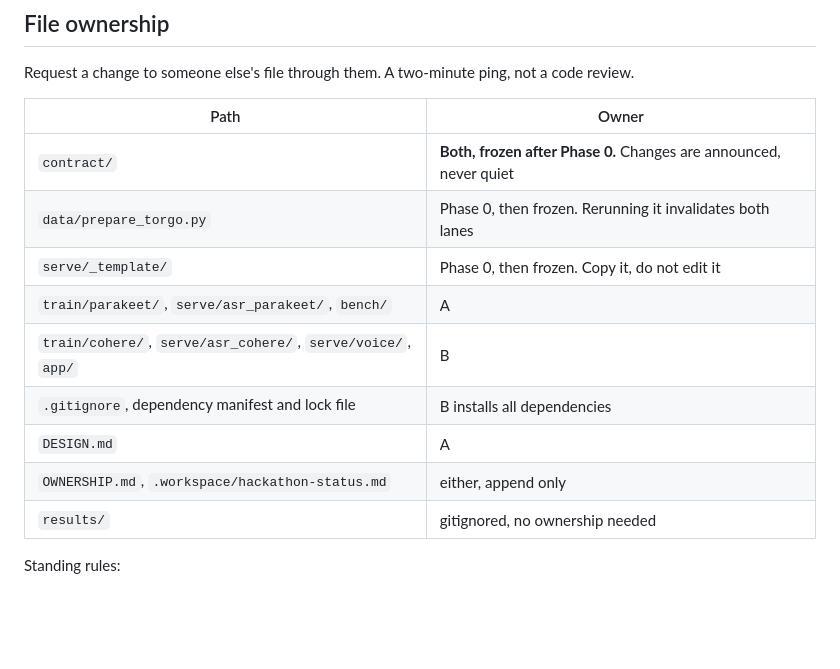
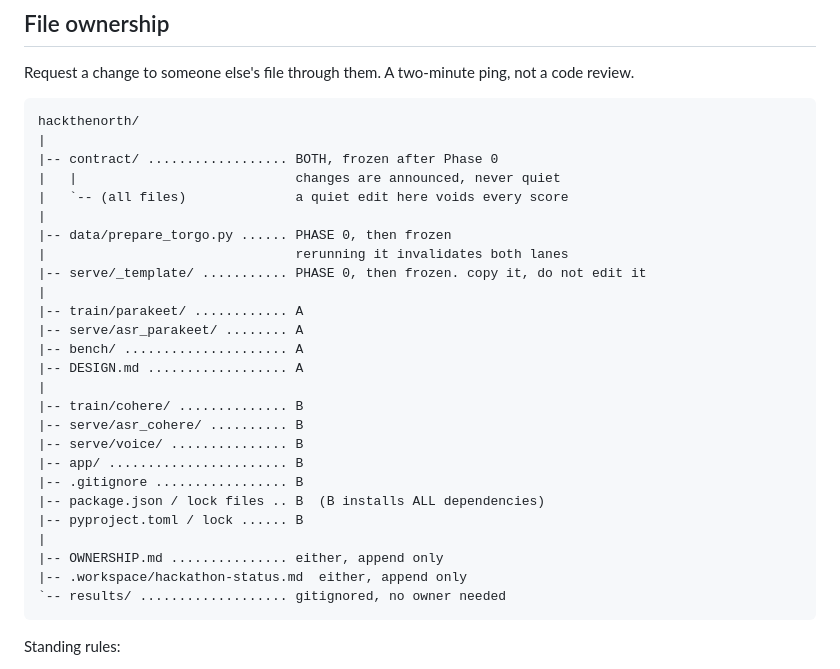
Before and after one commit to rickytang666/hackthenorth, a Markdown page: OWNERSHIP.md, the part around the change. Rendered like a GitHub page; blank space fills up the shorter version.

````diff
--- a/OWNERSHIP.md
+++ b/OWNERSHIP.md
@@ -26,17 +26,34 @@ The provisioning lane is real work and is fatal if deferred: Baseten account, CL
 
 Request a change to someone else's file through them. A two-minute ping, not a code review.
 
-| Path | Owner |
-|---|---|
-| `contract/` | **Both, frozen after Phase 0.** Changes are announced, never quiet |
-| `data/prepare_torgo.py` | Phase 0, then frozen. Rerunning it invalidates both lanes |
-| `serve/_template/` | Phase 0, then frozen. Copy it, do not edit it |
-| `train/parakeet/`, `serve/asr_parakeet/`, `bench/` | A |
-| `train/cohere/`, `serve/asr_cohere/`, `serve/voice/`, `app/` | B |
-| `.gitignore`, dependency manifest and lock file | B installs all dependencies |
-| `DESIGN.md` | A |
-| `OWNERSHIP.md`, `.workspace/hackathon-status.md` | either, append only |
-| `results/` | gitignored, no ownership needed |
+```text
+hackthenorth/
+|
+|-- contract/ .................. BOTH, frozen after Phase 0
+|   |                            changes are announced, never quiet
+|   `-- (all files)              a quiet edit here voids every score
+|
+|-- data/prepare_torgo.py ...... PHASE 0, then frozen
+|                                rerunning it invalidates both lanes
+|-- serve/_template/ ........... PHASE 0, then frozen. copy it, do not edit it
+|
+|-- train/parakeet/ ............ A
+|-- serve/asr_parakeet/ ........ A
+|-- bench/ ..................... A
+|-- DESIGN.md .................. A
+|
+|-- train/cohere/ .............. B
+|-- serve/asr_cohere/ .......... B
+|-- serve/voice/ ............... B
+|-- app/ ....................... B
+|-- .gitignore ................. B
+|-- package.json / lock files .. B  (B installs ALL dependencies)
+|-- pyproject.toml / lock ...... B
+|
+|-- OWNERSHIP.md ............... either, append only
+|-- .workspace/hackathon-status.md  either, append only
+`-- results/ ................... gitignored, no owner needed
+```
 
 Standing rules:
 
````
Also changed, not shown: DESIGN.md (+61 -17 lines).
